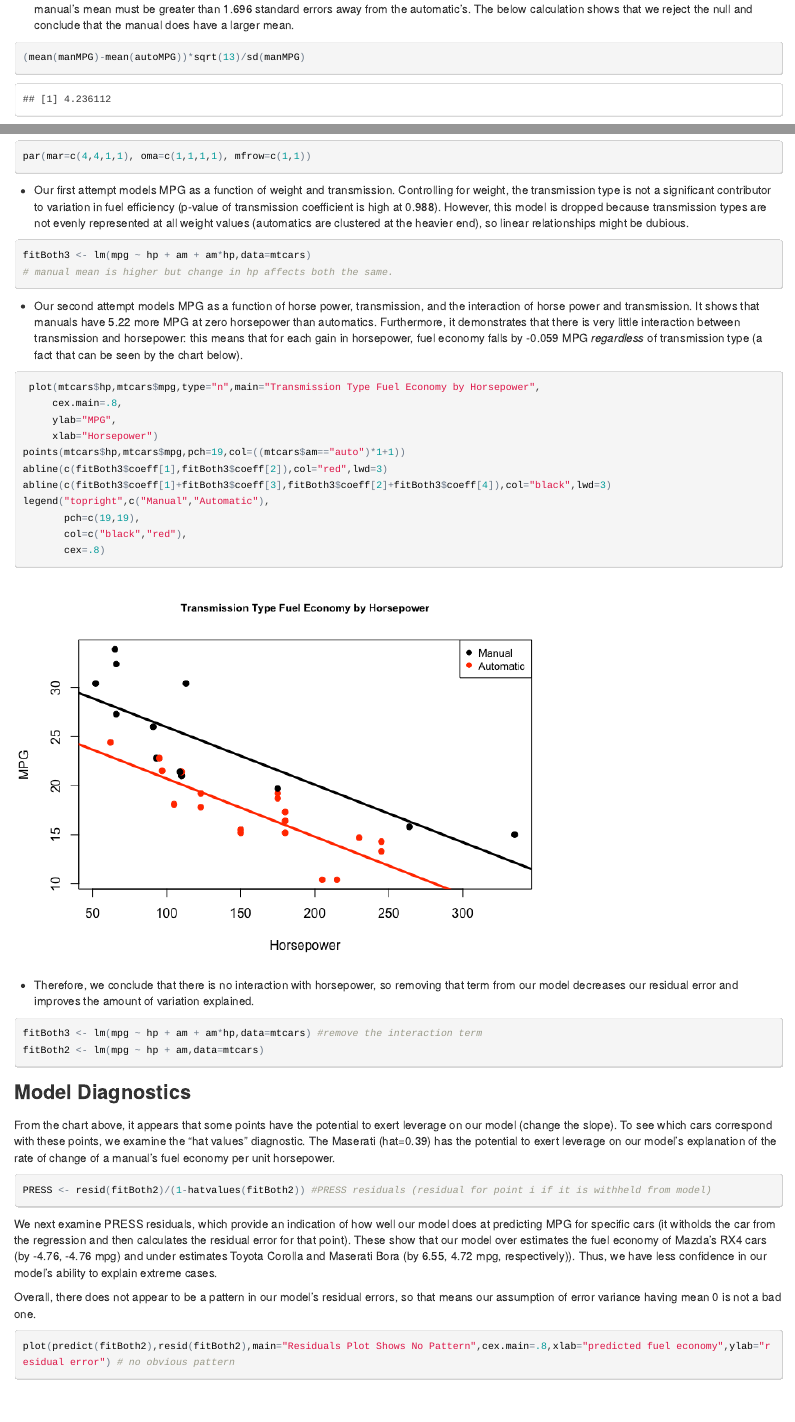
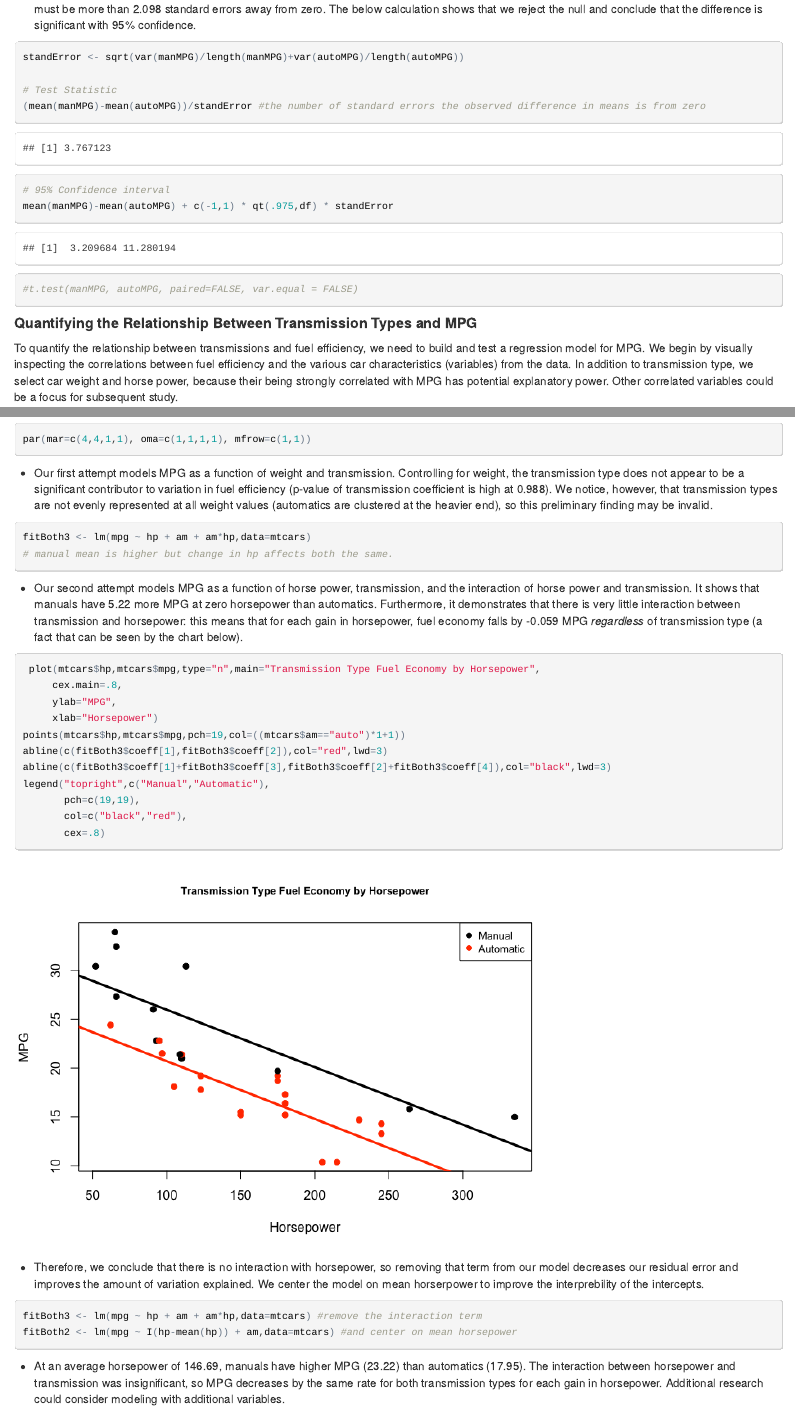
Before and after one commit to AEKEYS/Regression_CourseProject, an R Markdown document (Regression_CourseProject.Rmd): the page in a window 1100 px wide, from 1810 px down before the commit and from 1970 px down after it, so that both start at the same text, and a second part further down, joined at a grey line. The pictures show the output file Regression_CourseProject.html that the author committed with the source, opened offline.

Commit message:
Updated to reflect two-tailed test for difference in the means & to mean center the final model.

````diff
--- a/Regression_CourseProject.Rmd
+++ b/Regression_CourseProject.Rmd
@@ -51,7 +59,15 @@ autoMPG <- mtcars$mpg[which(mtcars$am=="auto")]
 ```
-- In order to reject a null hypothesis that the manual's mean is *not* greater than the automatic's with 5% or fewer false rejections (type I error rate), the manual's mean must be greater than `r testCriteria` standard errors away from the automatic's. The below calculation shows that we reject the null and conclude that the manual does have a larger mean.
+- In order to reject a null hypothesis that the difference in the means is *not* zero with 5% or fewer false rejections (type I error rate), the difference must be more than `r testCriteria` standard errors away from zero. The below calculation shows that we reject the null and conclude that the difference is significant with 95% confidence.
+
 ```{r}
-(mean(manMPG)-mean(autoMPG))*sqrt(13)/sd(manMPG)
+standError <- sqrt(var(manMPG)/length(manMPG)+var(autoMPG)/length(autoMPG))
+
+# Test Statistic
+(mean(manMPG)-mean(autoMPG))/standError #the number of standard errors the observed difference in means is from zero
+
+# 95% Confidence interval
+mean(manMPG)-mean(autoMPG) + c(-1,1) * qt(.975,df) * standError
+#t.test(manMPG, autoMPG, paired=FALSE, var.equal = FALSE)
 ```
 
 ####Quantifying the Relationship Between Transmission Types and MPG
@@ -78,7 +94,7 @@ fitBoth <- lm(mpg ~ wt + am, data=mtcars)
 #abline(c(fitBoth$coeff[1]+fitBoth$coeff[3],fitBoth$coeff[2]),col="black",lwd=3)
 #summary(fitBoth) #no difference between auto and manual
 ```
- +  Our first attempt models MPG as a function of weight and transmission. Controlling for weight, the transmission type is not a significant contributor to variation in fuel efficiency (p-value of transmission coefficient is high at 0.988). However, this model is dropped because transmission types are not evenly represented at all weight values (automatics are clustered at the heavier end), so linear relationships might be dubious.
+ +  Our first attempt models MPG as a function of weight and transmission. Controlling for weight, the transmission type does not appear to be a significant contributor to variation in fuel efficiency (p-value of transmission coefficient is high at 0.988). We notice, however, that transmission types are not evenly represented at all weight values (automatics are clustered at the heavier end), so this preliminary finding may be invalid.
 
 ```{r}
 fitBoth3 <- lm(mpg ~ hp + am + am*hp,data=mtcars)
@@ -101,12 +117,14 @@ legend("topright",c("Manual","Automatic"),
        cex=.8)
 ```
 
-+  Therefore, we conclude that there is no interaction with horsepower, so removing that term from our model decreases our residual error and improves the amount of variation explained.
++  Therefore, we conclude that there is no interaction with horsepower, so removing that term from our model decreases our residual error and improves the amount of variation explained. We center the model on mean horserpower to improve the interprebility of the intercepts.
 
 ```{r}
 fitBoth3 <- lm(mpg ~ hp + am + am*hp,data=mtcars) #remove the interaction term
-fitBoth2 <- lm(mpg ~ hp + am,data=mtcars)
+fitBoth2 <- lm(mpg ~ I(hp-mean(hp)) + am,data=mtcars) #and center on mean horsepower
 ```
+
++ At an average horsepower of `r round(with(mtcars,mean(hp)),2)`, manuals have higher MPG (`r round(coef(fitBoth2)[3]+coef(fitBoth2)[1],2)`) than automatics (`r round(coef(fitBoth2)[1],2)`). The interaction between horsepower and transmission was insignificant, so MPG decreases by the same rate for both transmission types for each gain in horsepower. Additional research could consider modeling with additional variables.
 
 ###Model Diagnostics
 From the chart above, it appears that some points have the potential to exert leverage on our model (change the slope).  To see which cars correspond with these points, we examine the "hat values" diagnostic. The Maserati (hat=`r round(hatvalues(fitBoth2)[31],2)`) has the potential to exert leverage on our model's explanation of the rate of change of a manual's fuel economy per unit horsepower.
````
Also changed, not shown: README.md, Regression_CourseProject.html, Regression_CourseProject.Rmd (16 more changed lines), 1 other file.
